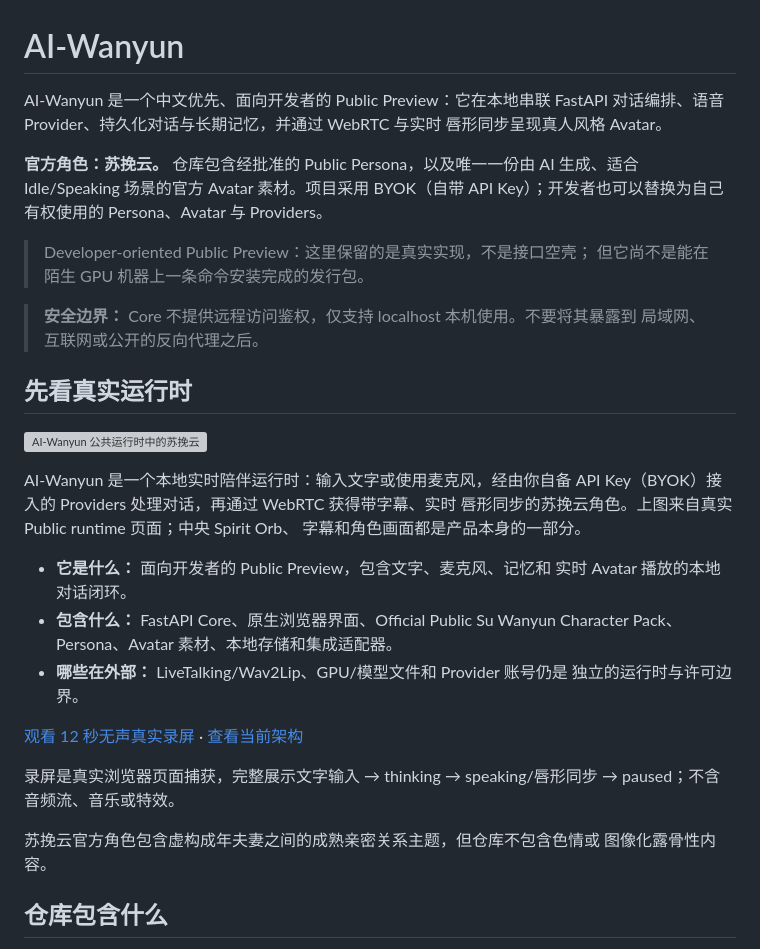
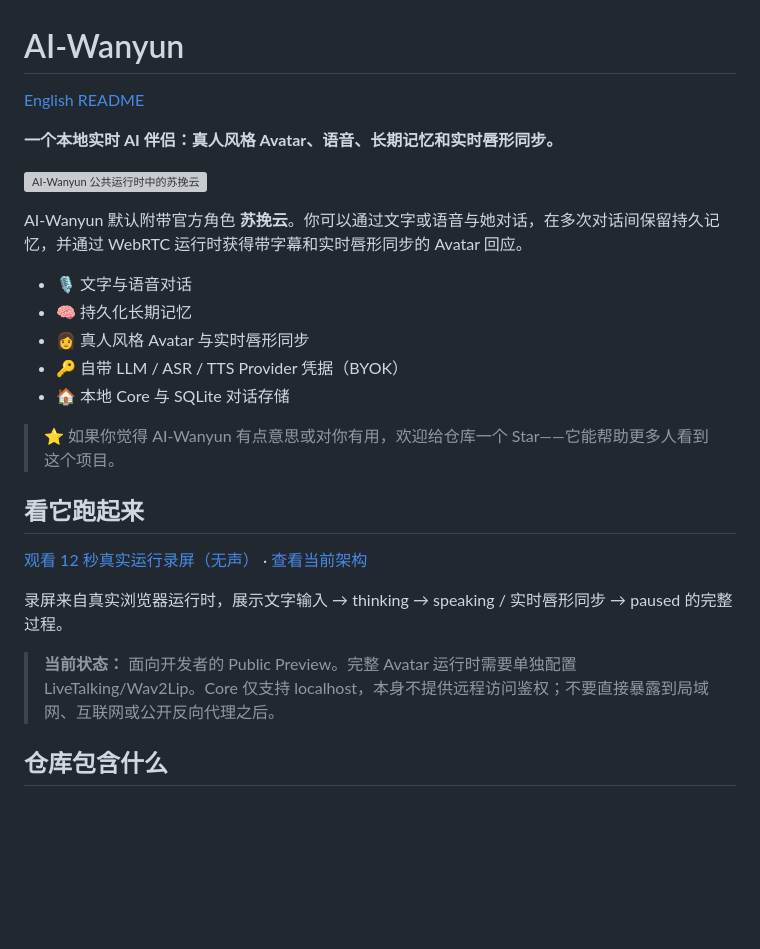
Before and after one commit to bevis7781/AI-Wanyun, a Markdown page: README.zh-CN.md, the part around the change. Rendered like a GitHub page; blank space fills up the shorter version; grey boxes are pictures that could not be loaded.

```diff
--- a/README.zh-CN.md
+++ b/README.zh-CN.md
@@ -1,43 +1,29 @@
 # AI-Wanyun
 
-AI-Wanyun 是一个中文优先、面向开发者的 Public Preview：它在本地串联
-FastAPI 对话编排、语音 Provider、持久化对话与长期记忆，并通过 WebRTC 与实时
-唇形同步呈现真人风格 Avatar。
+[English README](README.md)
 
-**官方角色：苏挽云。** 仓库包含经批准的 Public Persona，以及唯一一份由 AI
-生成、适合 Idle/Speaking 场景的官方 Avatar 素材。项目采用 BYOK（自带 API
-Key）；开发者也可以替换为自己有权使用的 Persona、Avatar 与 Providers。
-
-> Developer-oriented Public Preview：这里保留的是真实实现，不是接口空壳；
-> 但它尚不是能在陌生 GPU 机器上一条命令安装完成的发行包。
-
-> **安全边界：** Core 不提供远程访问鉴权，仅支持 localhost 本机使用。不要将其暴露到
-> 局域网、互联网或公开的反向代理之后。
-
-## 先看真实运行时
+**一个本地实时 AI 伴侣：真人风格 Avatar、语音、长期记忆和实时唇形同步。**
 
 ![AI-Wanyun 公共运行时中的苏挽云](docs/assets/readme/hero.png)
 
-AI-Wanyun 是一个本地实时陪伴运行时：输入文字或使用麦克风，经由你自备
-API Key（BYOK）接入的 Providers 处理对话，再通过 WebRTC 获得带字幕、实时
-唇形同步的苏挽云角色。上图来自真实 Public runtime 页面；中央 Spirit Orb、
-字幕和角色画面都是产品本身的一部分。
+AI-Wanyun 默认附带官方角色 **苏挽云**。你可以通过文字或语音与她对话，在多次对话间保留持久记忆，并通过 WebRTC 运行时获得带字幕和实时唇形同步的 Avatar 回应。
 
-- **它是什么：** 面向开发者的 Public Preview，包含文字、麦克风、记忆和
-  实时 Avatar 播放的本地对话闭环。
-- **包含什么：** FastAPI Core、原生浏览器界面、Official Public Su Wanyun
-  Character Pack、Persona、Avatar 素材、本地存储和集成适配器。
-- **哪些在外部：** LiveTalking/Wav2Lip、GPU/模型文件和 Provider 账号仍是
-  独立的运行时与许可边界。
+* 🎙️ 文字与语音对话
+* 🧠 持久化长期记忆
+* 👩 真人风格 Avatar 与实时唇形同步
+* 🔑 自带 LLM / ASR / TTS Provider 凭据（BYOK）
+* 🏠 本地 Core 与 SQLite 对话存储
 
-[观看 12 秒无声真实录屏](docs/assets/readme/demo.mp4) ·
-[查看当前架构](docs/assets/readme/architecture.svg)
+> ⭐ 如果你觉得 AI-Wanyun 有点意思或对你有用，欢迎给仓库一个 Star——它能帮助更多人看到这个项目。
 
-录屏是真实浏览器页面捕获，完整展示文字输入 → thinking →
-speaking/唇形同步 → paused；不含音频流、音乐或特效。
+## 看它跑起来
 
-苏挽云官方角色包含虚构成年夫妻之间的成熟亲密关系主题，但仓库不包含色情或
-图像化露骨性内容。
+[观看 12 秒真实运行录屏（无声）](docs/assets/readme/demo.mp4) · [查看当前架构](docs/assets/readme/architecture.svg)
+
+录屏来自真实浏览器运行时，展示文字输入 → thinking → speaking / 实时唇形同步 → paused 的完整过程。
+
+> **当前状态：** 面向开发者的 Public Preview。完整 Avatar 运行时需要单独配置 LiveTalking/Wav2Lip。Core 仅支持 localhost，本身不提供远程访问鉴权；不要直接暴露到局域网、互联网或公开反向代理之后。
+
 
 ## 仓库包含什么
 
```
